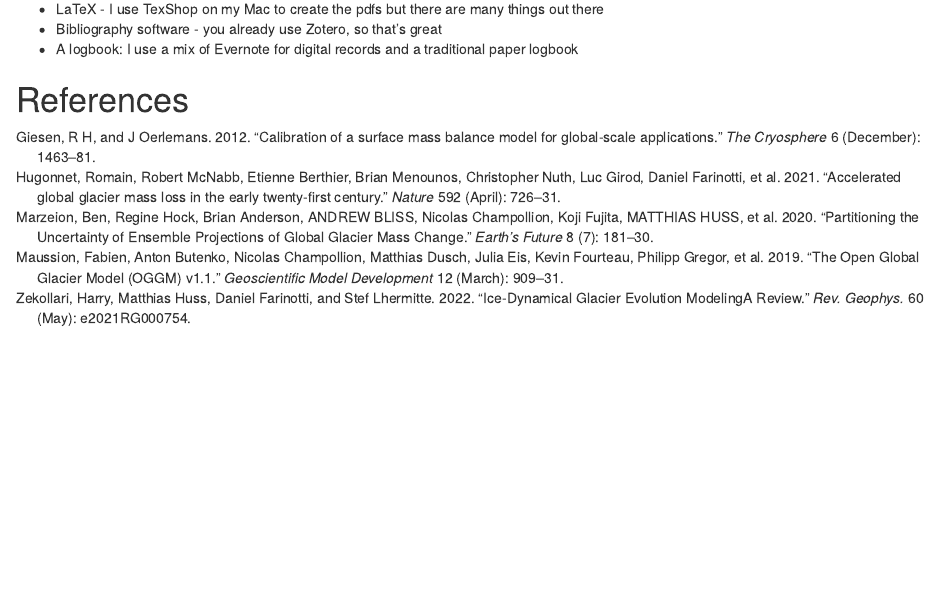
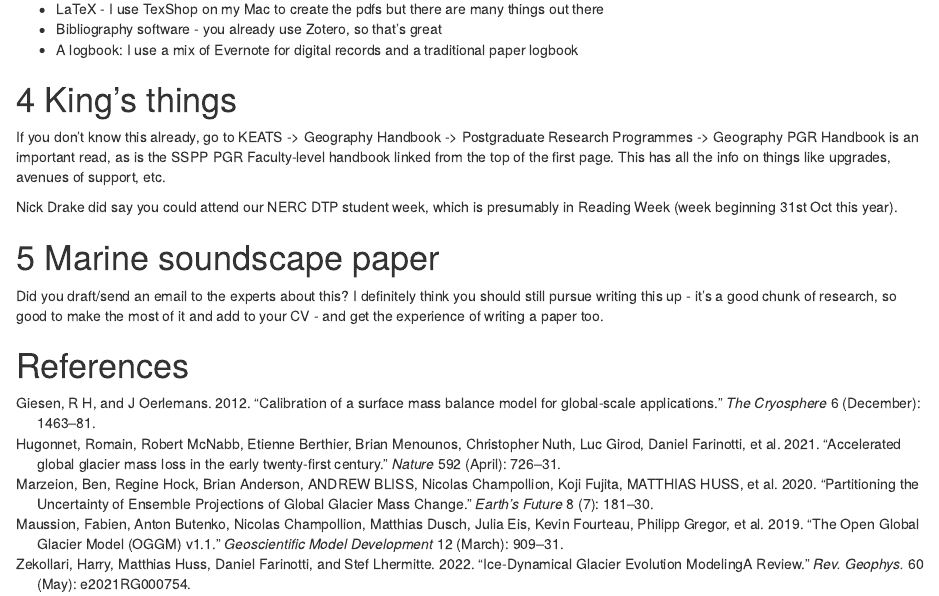
Before and after one commit to tamsinedwards/glaciers, an R Markdown document (Megan_startup.Rmd): the page in a window 1100 px wide, from 1920 px down before the commit and from 1960 px down after it, so that both start at the same text. Rendered offline with R 4.5, knitr and Pandoc, with nearby package versions.

Commit message:
Add King's resources and section on Arctic paper

```diff
--- a/Megan_startup.Rmd
+++ b/Megan_startup.Rmd
@@ -89,5 +89,16 @@ You'll also need to use:
 * Bibliography software - you already use Zotero, so that's great
 * A logbook: I use a mix of Evernote for digital records and a traditional paper logbook
 
+# King's things
+
+If you don't know this already, go to KEATS -> Geography Handbook -> Postgraduate Research Programmes -> Geography PGR Handbook is an important read, as is the SSPP PGR Faculty-level handbook linked from the top of the first page. This has all the info on things like upgrades, avenues of support, etc.
+
+Nick Drake did say you could attend our NERC DTP student week, which is presumably in Reading Week (week beginning 31st Oct this year).
+
+
+# Marine soundscape paper
+
+Did you draft/send an email to the experts about this? I definitely think you should still pursue writing this up - it's a good chunk of research, so good to make the most of it and add to your CV - and get the experience of writing a paper too.
+
 
 # References
```
